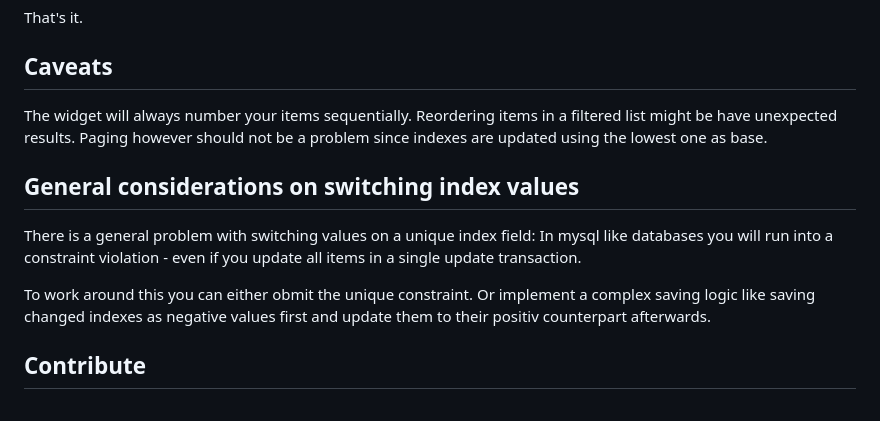
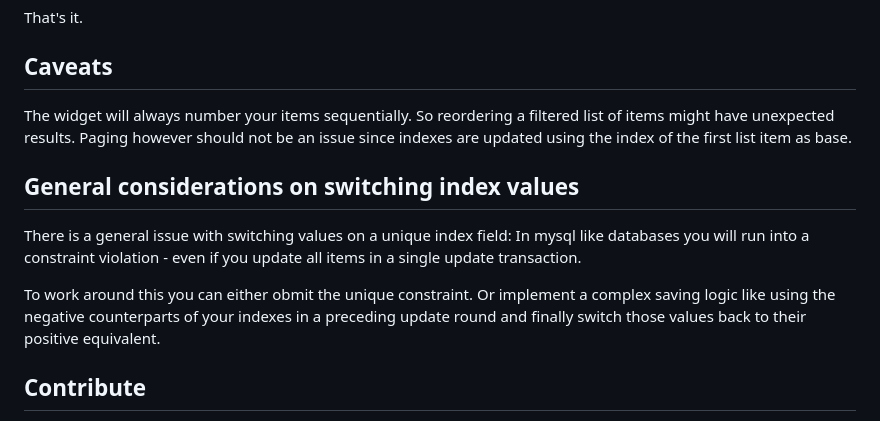
Before and after one commit to thomst/django-rearrange-widget, a Markdown page: README.md, the part around the change. Drawn GitHub-style.

Commit message:
updated readme texts

```diff
--- a/README.md
+++ b/README.md
@@ -77,19 +77,20 @@ That's it.
 
 ## Caveats
 
-The widget will always number your items sequentially. Reordering items in a
-filtered list might be have unexpected results. Paging however should not be a
-problem since indexes are updated using the lowest one as base.
+The widget will always number your items sequentially. So reordering a filtered
+list of items might have unexpected results. Paging however should not be an
+issue since indexes are updated using the index of the first list item as base.
 
 ## General considerations on switching index values
 
-There is a general problem with switching values on a unique index field: In
+There is a general issue with switching values on a unique index field: In
 mysql like databases you will run into a constraint violation - even if you
 update all items in a single update transaction.
 
 To work around this you can either obmit the unique constraint. Or implement a
-complex saving logic like saving changed indexes as negative values first and
-update them to their positiv counterpart afterwards.
+complex saving logic like using the negative counterparts of your indexes in a
+preceding update round and finally switch those values back to their positive
+equivalent.
 
 ## Contribute
 
```
